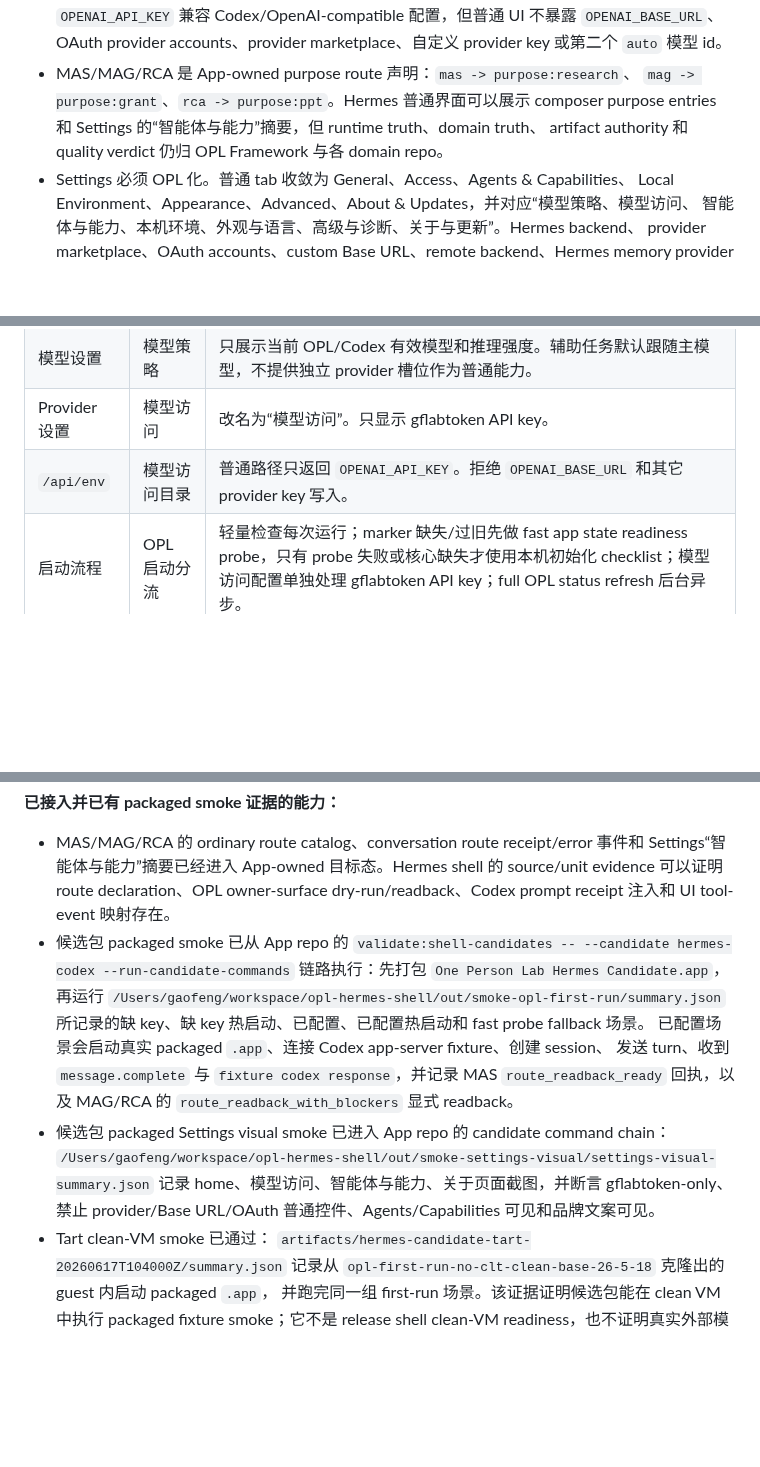
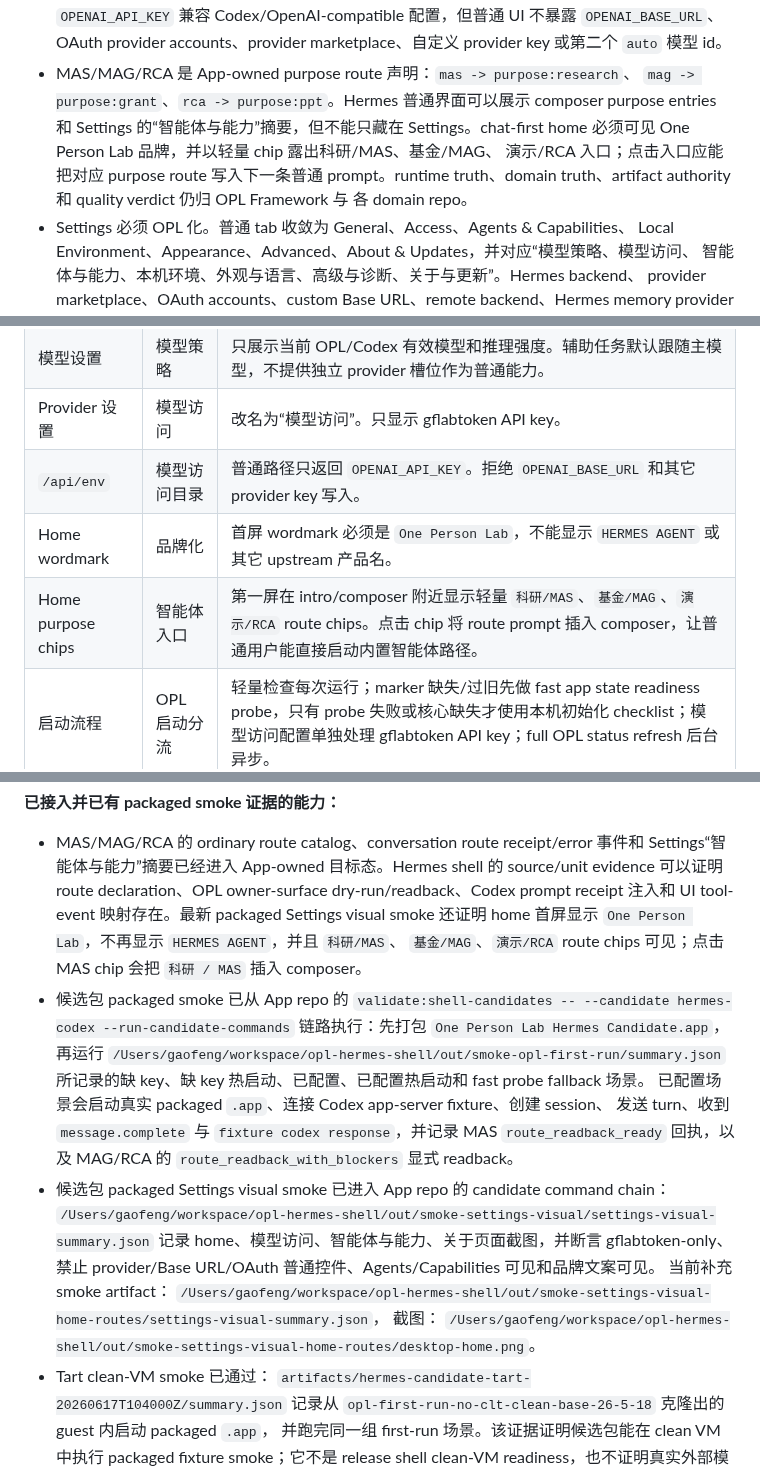
Before and after one commit to RenDeHuang/one-person-lab-app, a Markdown page: docs/opl-hermes-gui-adaptation-plan.md, 3 parts joined by grey strips. GitHub-like rendering; blank space fills up the shorter version.

Commit message:
Document Hermes home route chip requirements

```diff
--- a/docs/opl-hermes-gui-adaptation-plan.md
+++ b/docs/opl-hermes-gui-adaptation-plan.md
@@ -43,8 +43,11 @@ Hermes candidate 的 App-owned 目标态已经由本仓固化，而不是由
   或第二个 `auto` 模型 id。
 - MAS/MAG/RCA 是 App-owned purpose route 声明：`mas -> purpose:research`、
   `mag -> purpose:grant`、`rca -> purpose:ppt`。Hermes 普通界面可以展示 composer
-  purpose entries 和 Settings 的“智能体与能力”摘要，但 runtime truth、domain truth、
-  artifact authority 和 quality verdict 仍归 OPL Framework 与各 domain repo。
+  purpose entries 和 Settings 的“智能体与能力”摘要，但不能只藏在 Settings。chat-first
+  home 必须可见 One Person Lab 品牌，并以轻量 chip 露出科研/MAS、基金/MAG、
+  演示/RCA 入口；点击入口应能把对应 purpose route 写入下一条普通 prompt。runtime
+  truth、domain truth、artifact authority 和 quality verdict 仍归 OPL Framework 与
+  各 domain repo。
 - Settings 必须 OPL 化。普通 tab 收敛为 General、Access、Agents & Capabilities、
   Local Environment、Appearance、Advanced、About & Updates，并对应“模型策略、模型访问、
   智能体与能力、本机环境、外观与语言、高级与诊断、关于与更新”。Hermes backend、
@@ -112,6 +115,8 @@ Agent installer 语义，也不把所有启动工作合并成一个 first-run ga
 | 模型设置 | 模型策略 | 只展示当前 OPL/Codex 有效模型和推理强度。辅助任务默认跟随主模型，不提供独立 provider 槽位作为普通能力。 |
 | Provider 设置 | 模型访问 | 改名为“模型访问”。只显示 gflabtoken API key。 |
 | `/api/env` | 模型访问目录 | 普通路径只返回 `OPENAI_API_KEY`。拒绝 `OPENAI_BASE_URL` 和其它 provider key 写入。 |
+| Home wordmark | 品牌化 | 首屏 wordmark 必须是 `One Person Lab`，不能显示 `HERMES AGENT` 或其它 upstream 产品名。 |
+| Home purpose chips | 智能体入口 | 第一屏在 intro/composer 附近显示轻量 `科研/MAS`、`基金/MAG`、`演示/RCA` route chips。点击 chip 将 route prompt 插入 composer，让普通用户能直接启动内置智能体路径。 |
 | 启动流程 | OPL 启动分流 | 轻量检查每次运行；marker 缺失/过旧先做 fast app state readiness probe，只有 probe 失败或核心缺失才使用本机初始化 checklist；模型访问配置单独处理 gflabtoken API key；full OPL status refresh 后台异步。 |
 | 语言 | 双语 UI | 中文系统默认简体中文；普通 UI 同屏不混用中英文。新增 copy 进入 Hermes i18n catalog；繁体中文和日文不维护。 |
 
@@ -164,7 +169,10 @@ Codex App-like 心智重命名和收窄：
 - MAS/MAG/RCA 的 ordinary route catalog、conversation route receipt/error 事件和
   Settings“智能体与能力”摘要已经进入 App-owned 目标态。Hermes shell 的 source/unit
   evidence 可以证明 route declaration、OPL owner-surface dry-run/readback、Codex prompt
-  receipt 注入和 UI tool-event 映射存在。
+  receipt 注入和 UI tool-event 映射存在。最新 packaged Settings visual smoke 还证明
+  home 首屏显示 `One Person Lab`，不再显示 `HERMES AGENT`，并且 `科研/MAS`、
+  `基金/MAG`、`演示/RCA` route chips 可见；点击 MAS chip 会把 `科研 / MAS` 插入
+  composer。
 - 候选包 packaged smoke 已从 App repo 的 `validate:shell-candidates -- --candidate
   hermes-codex --run-candidate-commands` 链路执行：先打包
   `One Person Lab Hermes Candidate.app`，再运行
@@ -177,6 +185,10 @@ Codex App-like 心智重命名和收窄：
   `/Users/gaofeng/workspace/opl-hermes-shell/out/smoke-settings-visual/settings-visual-summary.json`
   记录 home、模型访问、智能体与能力、关于页面截图，并断言 gflabtoken-only、禁止
   provider/Base URL/OAuth 普通控件、Agents/Capabilities 可见和品牌文案可见。
+  当前补充 smoke artifact：
+  `/Users/gaofeng/workspace/opl-hermes-shell/out/smoke-settings-visual-home-routes/settings-visual-summary.json`，
+  截图：
+  `/Users/gaofeng/workspace/opl-hermes-shell/out/smoke-settings-visual-home-routes/desktop-home.png`。
 - Tart clean-VM smoke 已通过：
   `artifacts/hermes-candidate-tart-20260617T104000Z/summary.json` 记录从
   `opl-first-run-no-clt-clean-base-26-5-18` 克隆出的 guest 内启动 packaged `.app`，
```
Also changed, not shown: other parts of docs/opl-hermes-gui-adaptation-plan.md (+5 -1 lines).
